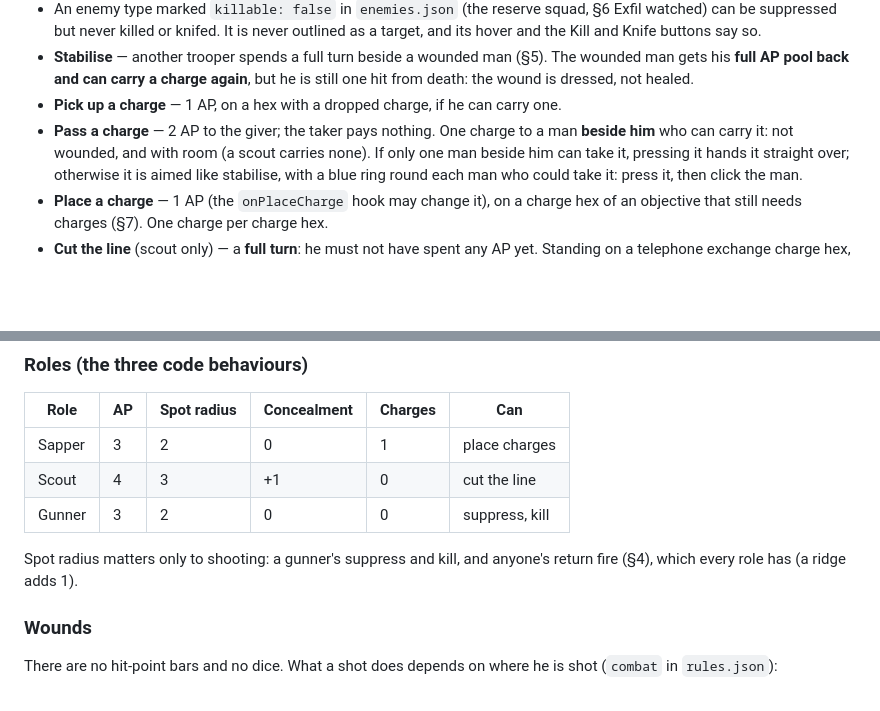
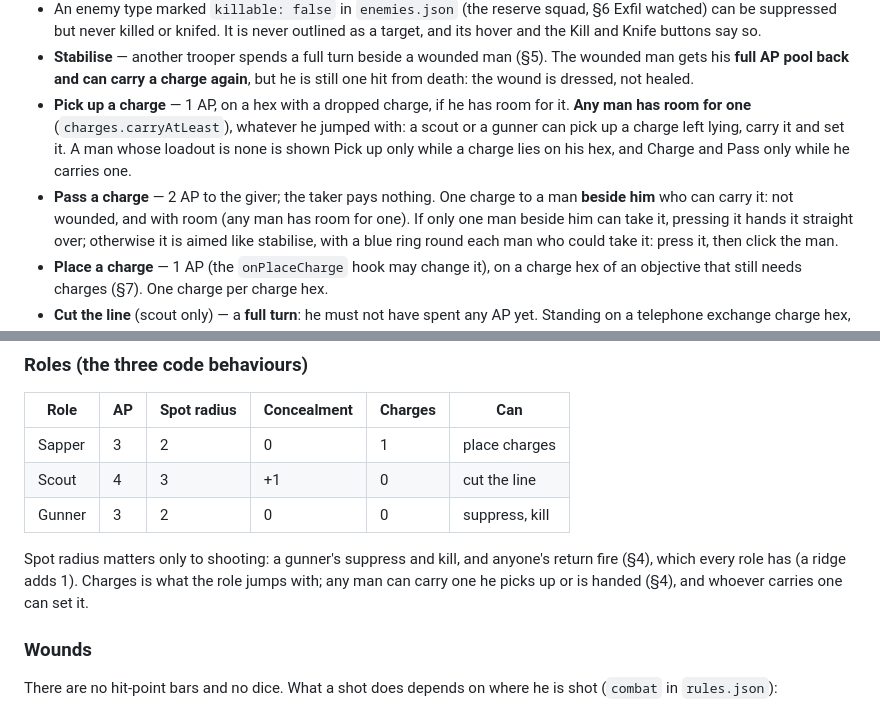
Before and after one commit to DavisPiero/burn-by-dawn, a Markdown page: SPEC.md, 2 parts joined by grey strips. GitHub-like rendering; blank space fills up the shorter version.

Commit message:
write the carrying rule and the charge note into the spec files
Co-Authored-By: Claude Opus 5.5 <noreply@anthropic.com>

```diff
--- a/SPEC.md
+++ b/SPEC.md
@@ -211,9 +211,13 @@ gives the full cost and, when it cannot be used, why not.
 - **Stabilise** — another trooper spends a full turn beside a wounded man (§5). The
   wounded man gets his **full AP pool back and can carry a charge again**, but he is still
   one hit from death: the wound is dressed, not healed.
-- **Pick up a charge** — 1 AP, on a hex with a dropped charge, if he can carry one.
+- **Pick up a charge** — 1 AP, on a hex with a dropped charge, if he has room for it.
+  **Any man has room for one** (`charges.carryAtLeast`), whatever he jumped with: a scout
+  or a gunner can pick up a charge left lying, carry it and set it. A man whose loadout is
+  none is shown Pick up only while a charge lies on his hex, and Charge and Pass only
+  while he carries one.
 - **Pass a charge** — 2 AP to the giver; the taker pays nothing. One charge to a man
-  **beside him** who can carry it: not wounded, and with room (a scout carries none).
+  **beside him** who can carry it: not wounded, and with room (any man has room for one).
   If only one man beside him can take it, pressing it hands it straight over; otherwise
   it is aimed like stabilise, with a blue ring round each man who could take it: press
   it, then click the man.
@@ -371,7 +375,8 @@ decided every turn. It also makes losing Holloway expensive.
 | Gunner | 3 | 2 | 0 | 0 | suppress, kill |
 
 Spot radius matters only to shooting: a gunner's suppress and kill, and anyone's return
-fire (§4), which every role has (a ridge adds 1).
+fire (§4), which every role has (a ridge adds 1). Charges is what the role jumps with;
+any man can carry one he picks up or is handed (§4), and whoever carries one can set it.
 
 ### Wounds
 
```
Also changed, not shown: ART-DIRECTION.md (+5 -0 lines), MISSION-AIRFIELD.md (+2 -2 lines).
